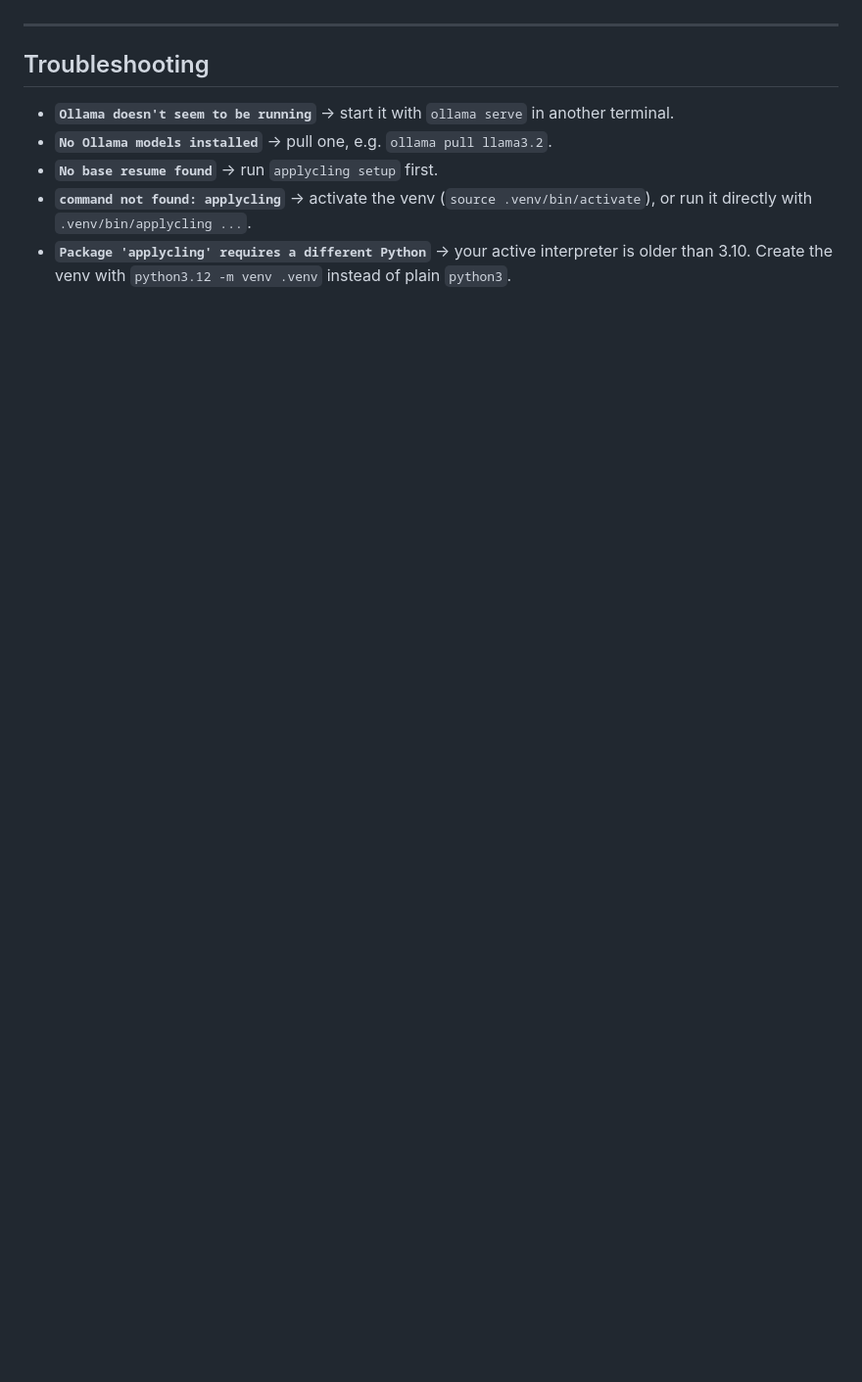
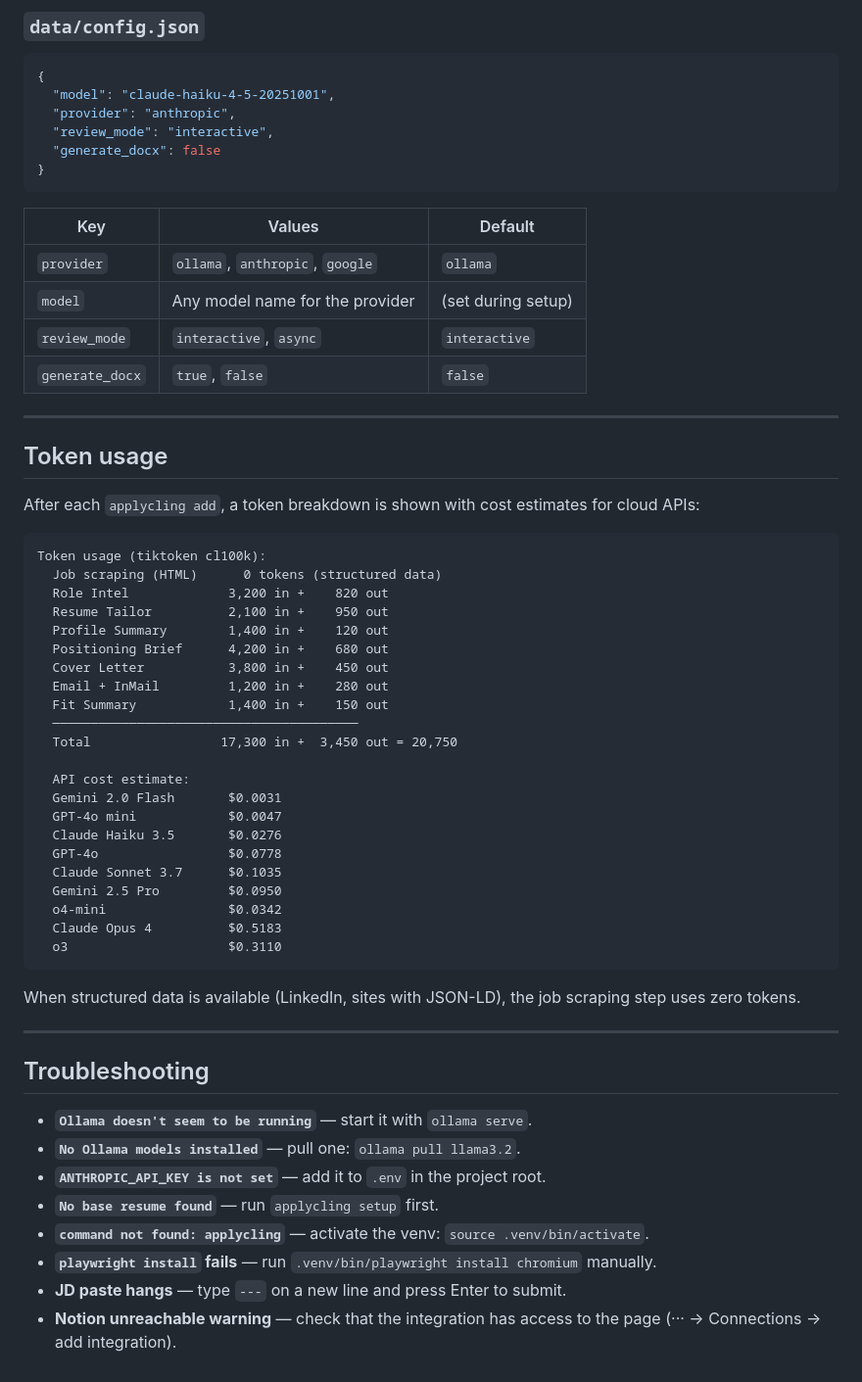
Before and after one commit to aommi/applycling, a Markdown page: README.md, the part around one of its changes. Shown at 98% size. Rendered like a GitHub page; blank space fills up the shorter version.

````diff
--- a/README.md
+++ b/README.md
@@ -149,10 +161,63 @@ Everything stays on your machine.
+### `data/config.json`
+
+```json
+{
+  "model": "claude-haiku-4-5-20251001",
+  "provider": "anthropic",
+  "review_mode": "interactive",
+  "generate_docx": false
+}
+```
+
+| Key | Values | Default |
+|-----|--------|---------|
+| `provider` | `ollama`, `anthropic`, `google` | `ollama` |
+| `model` | Any model name for the provider | (set during setup) |
+| `review_mode` | `interactive`, `async` | `interactive` |
+| `generate_docx` | `true`, `false` | `false` |
+
+---
+
+## Token usage
+
+After each `applycling add`, a token breakdown is shown with cost estimates for cloud APIs:
+
+```
+Token usage (tiktoken cl100k):
+  Job scraping (HTML)      0 tokens (structured data)
+  Role Intel             3,200 in +    820 out
+  Resume Tailor          2,100 in +    950 out
+  Profile Summary        1,400 in +    120 out
+  Positioning Brief      4,200 in +    680 out
+  Cover Letter           3,800 in +    450 out
+  Email + InMail         1,200 in +    280 out
+  Fit Summary            1,400 in +    150 out
+  ────────────────────────────────────────
+  Total                 17,300 in +  3,450 out = 20,750
+
+  API cost estimate:
+  Gemini 2.0 Flash       $0.0031
+  GPT-4o mini            $0.0047
+  Claude Haiku 3.5       $0.0276
+  GPT-4o                 $0.0778
+  Claude Sonnet 3.7      $0.1035
+  Gemini 2.5 Pro         $0.0950
+  o4-mini                $0.0342
+  Claude Opus 4          $0.5183
+  o3                     $0.3110
+```
+
+When structured data is available (LinkedIn, sites with JSON-LD), the job scraping step uses zero tokens.
 
 ---
 
 ## Troubleshooting
 
-- **`Ollama doesn't seem to be running`** → start it with `ollama serve` in another terminal.
-- **`No Ollama models installed`** → pull one, e.g. `ollama pull llama3.2`.
-- **`No base resume found`** → run `applycling setup` first.
-- **`command not found: applycling`** → activate the venv (`source .venv/bin/activate`), or run it directly with `.venv/bin/applycling ...`.
-- **`Package 'applycling' requires a different Python`** → your active interpreter is older than 3.10. Create the venv with `python3.12 -m venv .venv` instead of plain `python3`.
+- **`Ollama doesn't seem to be running`** — start it with `ollama serve`.
+- **`No Ollama models installed`** — pull one: `ollama pull llama3.2`.
+- **`ANTHROPIC_API_KEY is not set`** — add it to `.env` in the project root.
+- **`No base resume found`** — run `applycling setup` first.
+- **`command not found: applycling`** — activate the venv: `source .venv/bin/activate`.
+- **`playwright install` fails** — run `.venv/bin/playwright install chromium` manually.
+- **JD paste hangs** — type `---` on a new line and press Enter to submit.
+- **Notion unreachable warning** — check that the integration has access to the page (··· → Connections → add integration).
````
Also changed, not shown: other parts of README.md (+105 -93 lines).
